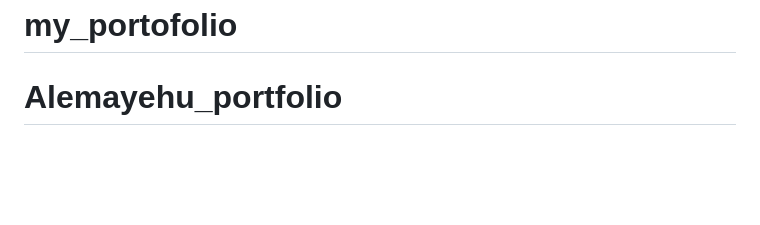
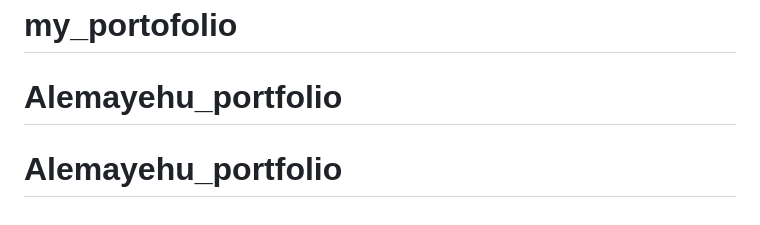
Before and after one commit to alemayehuabebe01/Alemayehu_portfolio, a Markdown page: README.md, the part around the change. Rendered like a GitHub page; blank space fills up the shorter version.

```diff
--- a/README.md
+++ b/README.md
@@ -69,3 +69,4 @@ The Laravel framework is open-sourced software licensed under the [MIT license](
 "# my_portofolio"
 # my_portofolio
 # Alemayehu_portfolio
+# Alemayehu_portfolio
```
